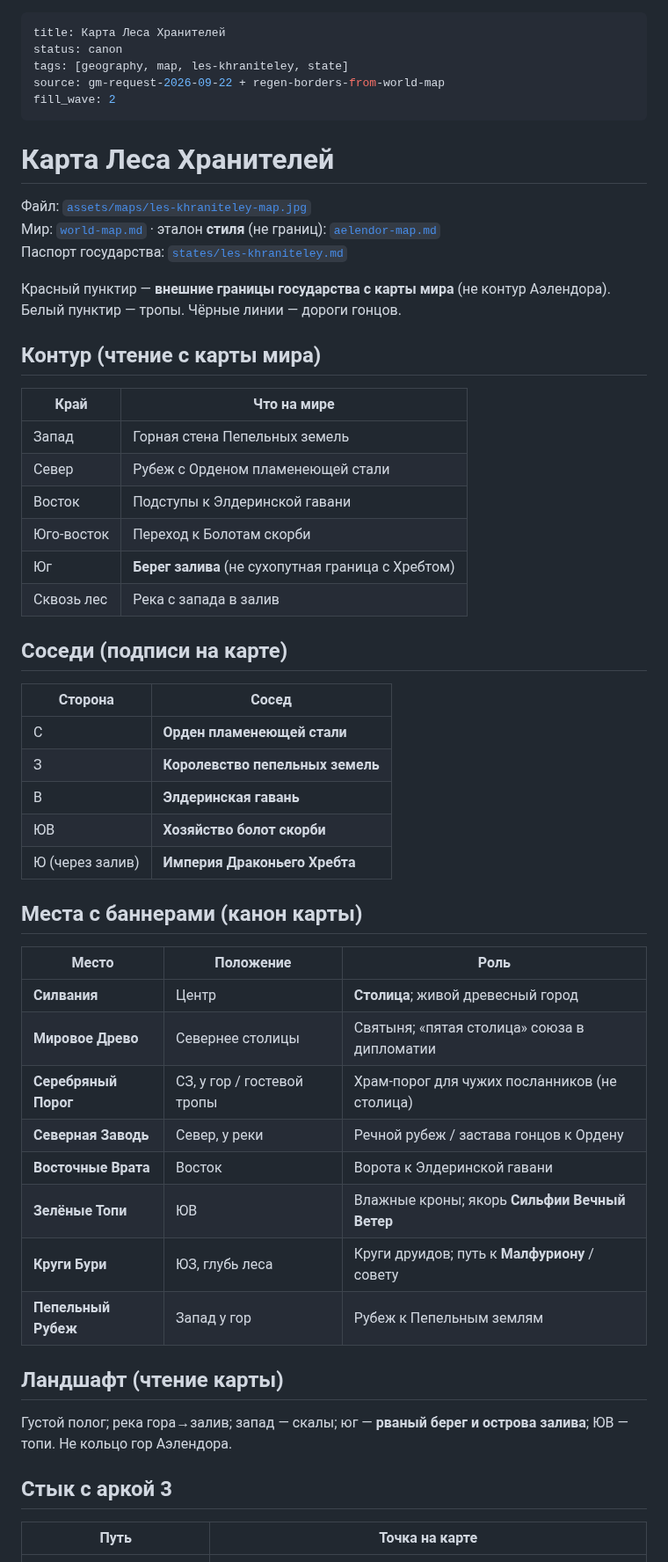
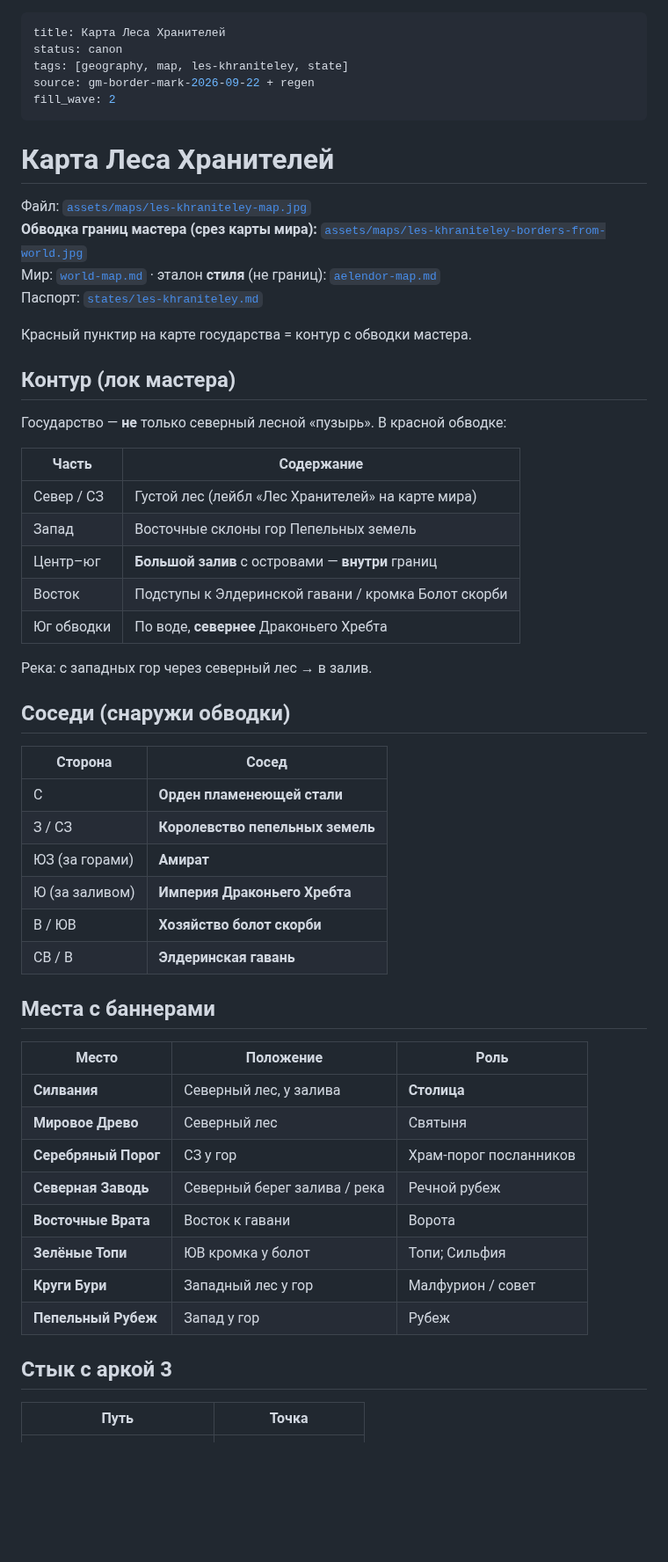
Before and after one commit to igorpogulaev485-code/Who, a Markdown page: world/locations/les-khraniteley-map.md, the part around one of its changes. Shown at 88% size. Drawn GitHub-style; blank space fills up the shorter version.

Commit message:
Apply bay-inclusive Les regional map matching GM outline.
Northern forest + central gulf/islands; sync map legend and passport.

Co-authored-by: igorpogulaev485-code <igorpogulaev485-code@users.noreply.github.com>

```diff
--- a/world/locations/les-khraniteley-map.md
+++ b/world/locations/les-khraniteley-map.md
@@ -2,58 +2,59 @@
 title: Карта Леса Хранителей
 status: canon
 tags: [geography, map, les-khraniteley, state]
-source: gm-request-2026-09-22 + regen-borders-from-world-map
+source: gm-border-mark-2026-09-22 + regen
 fill_wave: 2
 ---
 
 # Карта Леса Хранителей
 
 Файл: [`assets/maps/les-khraniteley-map.jpg`](../../assets/maps/les-khraniteley-map.jpg)
+**Обводка границ мастера (срез карты мира):** [`assets/maps/les-khraniteley-borders-from-world.jpg`](../../assets/maps/les-khraniteley-borders-from-world.jpg)
 Мир: [`world-map.md`](world-map.md) · эталон **стиля** (не границ): [`aelendor-map.md`](aelendor-map.md)
-Паспорт государства: [`states/les-khraniteley.md`](states/les-khraniteley.md)
+Паспорт: [`states/les-khraniteley.md`](states/les-khraniteley.md)
 
-Красный пунктир — **внешние границы государства с карты мира** (не контур Аэлендора). Белый пунктир — тропы. Чёрные линии — дороги гонцов.
+Красный пунктир на карте государства = контур с обводки мастера.
 
-## Контур (чтение с карты мира)
+## Контур (лок мастера)
 
-| Край | Что на мире |
+Государство — **не** только северный лесной «пузырь». В красной обводке:
+
+| Часть | Содержание |
 |---|---|
-| Запад | Горная стена Пепельных земель |
-| Север | Рубеж с Орденом пламенеющей стали |
-| Восток | Подступы к Элдеринской гавани |
-| Юго-восток | Переход к Болотам скорби |
-| Юг | **Берег залива** (не сухопутная граница с Хребтом) |
-| Сквозь лес | Река с запада в залив |
+| Север / СЗ | Густой лес (лейбл «Лес Хранителей» на карте мира) |
+| Запад | Восточные склоны гор Пепельных земель |
+| Центр–юг | **Большой залив** с островами — **внутри** границ |
+| Восток | Подступы к Элдеринской гавани / кромка Болот скорби |
+| Юг обводки | По воде, **севернее** Драконьего Хребта |
 
-## Соседи (подписи на карте)
+Река: с западных гор через северный лес → в залив.
+
+## Соседи (снаружи обводки)
 
 | Сторона | Сосед |
 |---|---|
 | С | **Орден пламенеющей стали** |
-| З | **Королевство пепельных земель** |
-| В | **Элдеринская гавань** |
-| ЮВ | **Хозяйство болот скорби** |
-| Ю (через залив) | **Империя Драконьего Хребта** |
+| З / СЗ | **Королевство пепельных земель** |
+| ЮЗ (за горами) | **Амират** |
+| Ю (за заливом) | **Империя Драконьего Хребта** |
+| В / ЮВ | **Хозяйство болот скорби** |
+| СВ / В | **Элдеринская гавань** |
 
-## Места с баннерами (канон карты)
+## Места с баннерами
 
 | Место | Положение | Роль |
 |---|---|---|
-| **Силвания** | Центр | **Столица**; живой древесный город |
-| **Мировое Древо** | Севернее столицы | Святыня; «пятая столица» союза в дипломатии |
-| **Серебряный Порог** | СЗ, у гор / гостевой тропы | Храм-порог для чужих посланников (не столица) |
-| **Северная Заводь** | Север, у реки | Речной рубеж / застава гонцов к Ордену |
-| **Восточные Врата** | Восток | Ворота к Элдеринской гавани |
-| **Зелёные Топи** | ЮВ | Влажные кроны; якорь **Сильфии Вечный Ветер** |
-| **Круги Бури** | ЮЗ, глубь леса | Круги друидов; путь к **Малфуриону** / совету |
-| **Пепельный Рубеж** | Запад у гор | Рубеж к Пепельным землям |
-
-## Ландшафт (чтение карты)
-
-Густой полог; река гора→залив; запад — скалы; юг — **рваный берег и острова залива**; ЮВ — топи. Не кольцо гор Аэлендора.
+| **Силвания** | Северный лес, у залива | **Столица** |
+| **Мировое Древо** | Северный лес | Святыня |
+| **Серебряный Порог** | СЗ у гор | Храм-порог посланников |
+| **Северная Заводь** | Северный берег залива / река | Речной рубеж |
+| **Восточные Врата** | Восток к гавани | Ворота |
+| **Зелёные Топи** | ЮВ кромка у болот | Топи; Сильфия |
+| **Круги Бури** | Западный лес у гор | Малфурион / совет |
+| **Пепельный Рубеж** | Запад у гор | Рубеж |
 
 ## Стык с аркой 3
 
-| Путь | Точка на карте |
+| Путь | Точка |
 |---|---|
 | Портал из Лунного моста | **Серебряный Порог** |
```
Also changed, not shown: other parts of world/locations/les-khraniteley-map.md (+2 -7 lines), assets/maps/README.md (+1 -1 lines), assets/maps/les-khraniteley-map.jpg, 1 other file.
